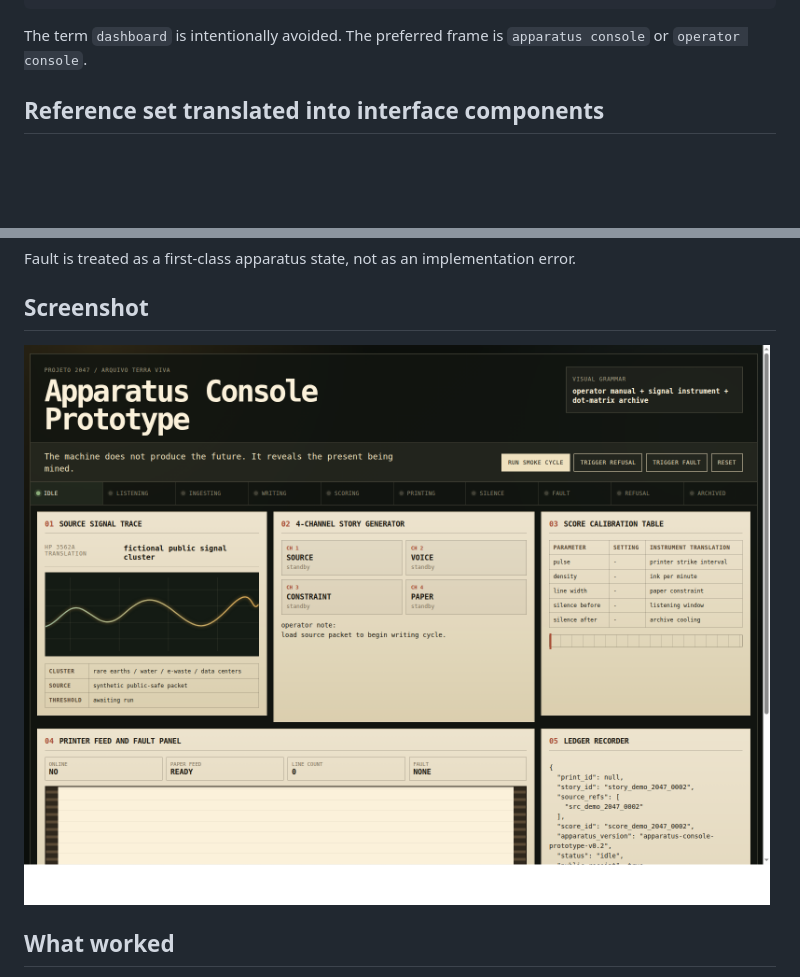
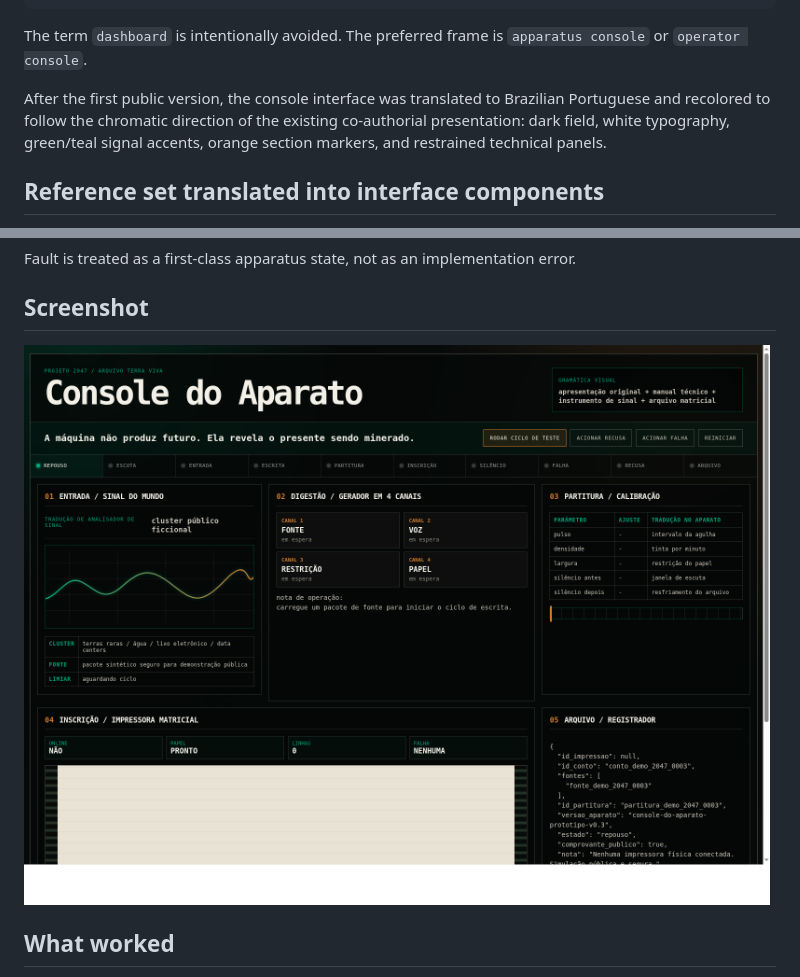
Before and after one commit to sztlink/2047-terra-viva-archive, a Markdown page: 03-field-notes/2026-05-command-center-smoke.md, 2 parts joined by grey strips. Rendered like a GitHub page; pictures changed too: assets/prototype-screenshots/command-center-v2-2026-05-17.png; blank space fills up the shorter version.

````diff
--- a/03-field-notes/2026-05-command-center-smoke.md
+++ b/03-field-notes/2026-05-command-center-smoke.md
@@ -56,6 +56,8 @@ existing co-authorial presentation language
 ```
 
 The term `dashboard` is intentionally avoided. The preferred frame is `apparatus console` or `operator console`.
+
+After the first public version, the console interface was translated to Brazilian Portuguese and recolored to follow the chromatic direction of the existing co-authorial presentation: dark field, white typography, green/teal signal accents, orange section markers, and restrained technical panels.
 
 ## Reference set translated into interface components
 
````
Also changed, not shown: 06-prototypes/command-center/README.md (+3 -1 lines), 3 other files.
